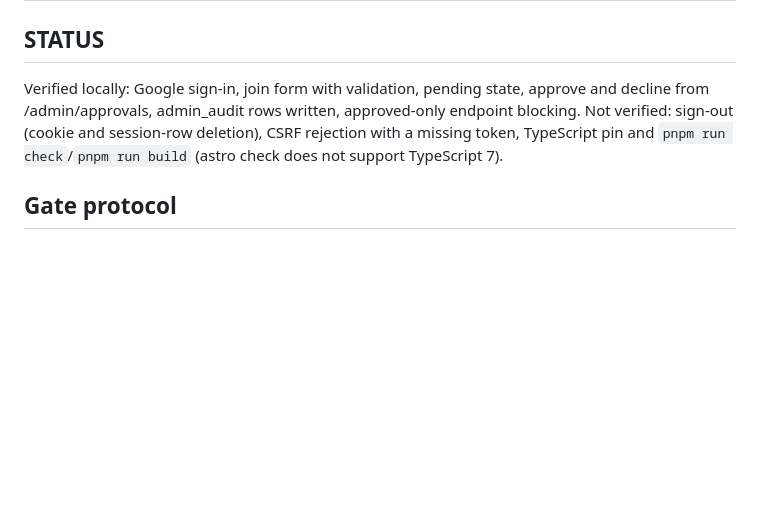
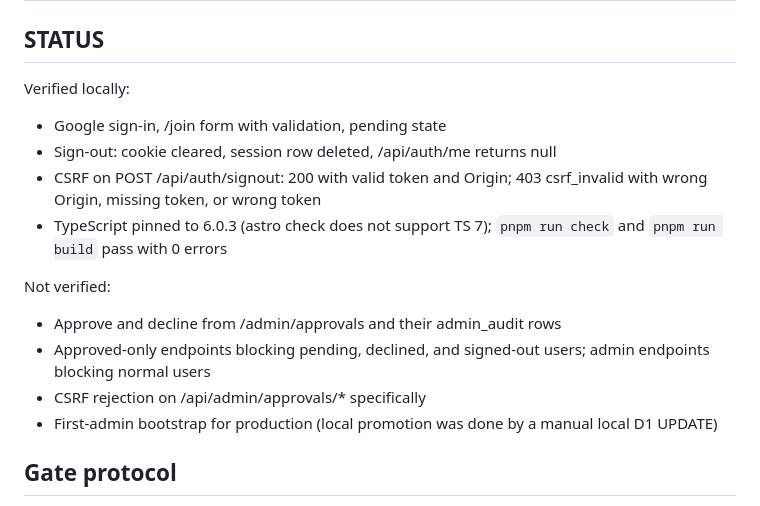
Before and after one commit to jeffcaballerowork/balik-baleno, a Markdown page: PLAN.md, the part around the change. Drawn GitHub-style; blank space fills up the shorter version.

Commit message:
docs: update PLAN.md Phase 6 verification status

```diff
--- a/PLAN.md
+++ b/PLAN.md
@@ -2,8 +2,18 @@
 
 ## STATUS
 
-Verified locally: Google sign-in, join form with validation, pending state, approve and decline from /admin/approvals, admin_audit rows written, approved-only endpoint blocking.
-Not verified: sign-out (cookie and session-row deletion), CSRF rejection with a missing token, TypeScript pin and `pnpm run check`/`pnpm run build` (astro check does not support TypeScript 7).
+Verified locally:
+- Google sign-in, /join form with validation, pending state
+- Sign-out: cookie cleared, session row deleted, /api/auth/me returns null
+- CSRF on POST /api/auth/signout: 200 with valid token and Origin; 403 csrf_invalid with wrong Origin, missing token, or wrong token
+- TypeScript pinned to 6.0.3 (astro check does not support TS 7); `pnpm run check` and `pnpm run build` pass with 0 errors
+
+Not verified:
+- Approve and decline from /admin/approvals and their admin_audit rows
+- Approved-only endpoints blocking pending, declined, and signed-out users; admin endpoints blocking normal users
+- CSRF rejection on /api/admin/approvals/* specifically
+- First-admin bootstrap for production (local promotion was done by a manual local D1 UPDATE)
+
 
 ## Gate protocol
 
```
